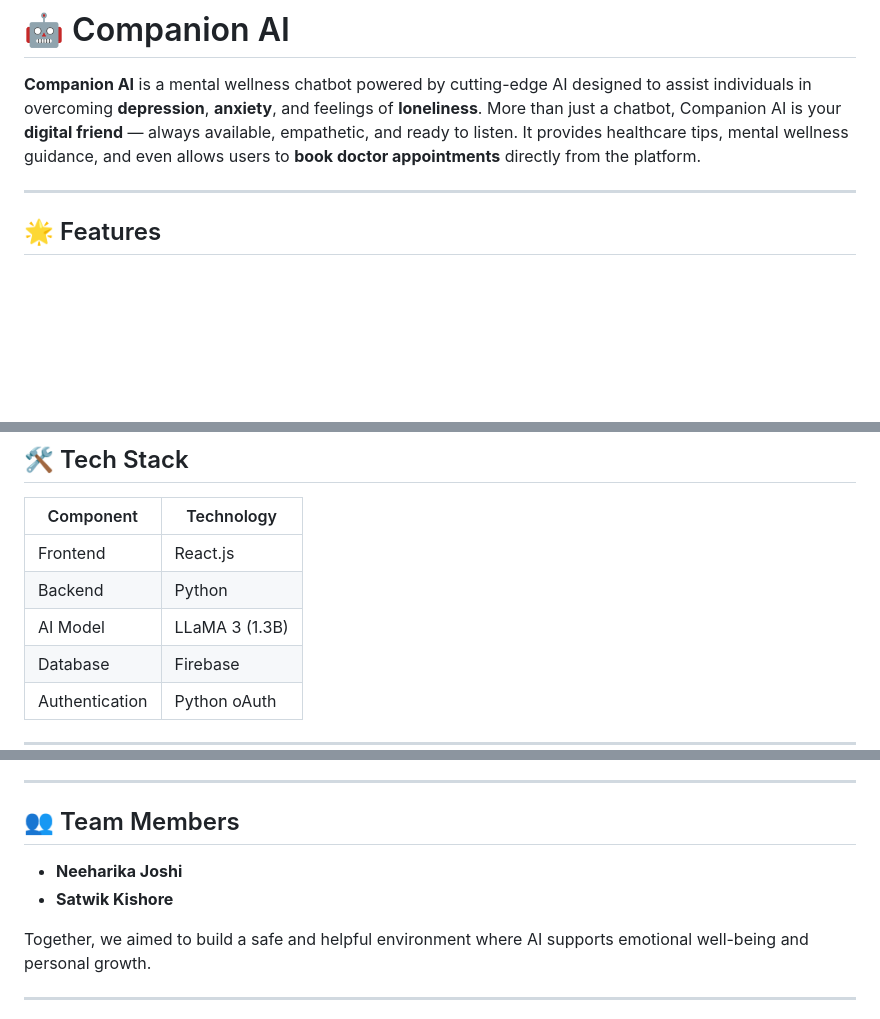
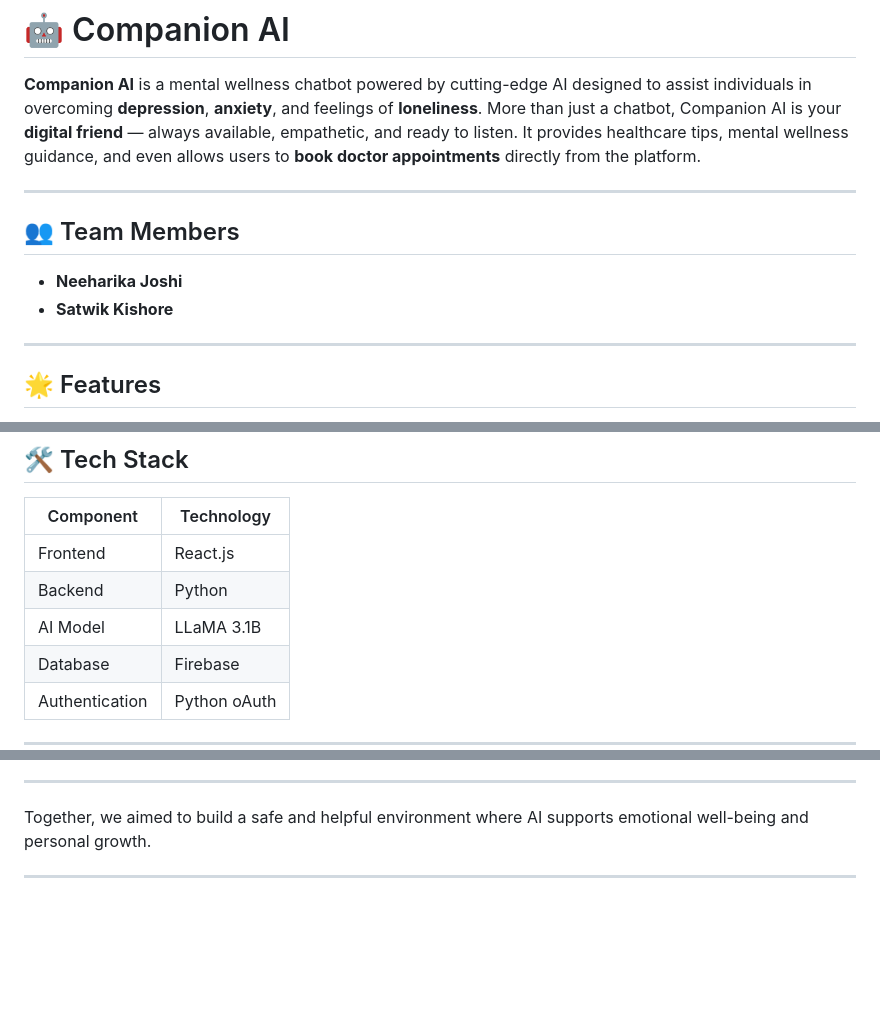
Before and after one commit to alkyema/CompanionAI, a Markdown page: README.md, 3 parts joined by grey strips. Rendered like a GitHub page; blank space fills up the shorter version.

```diff
--- a/README.md
+++ b/README.md
@@ -2,6 +2,11 @@
 
 **Companion AI** is a mental wellness chatbot powered by cutting-edge AI designed to assist individuals in overcoming **depression**, **anxiety**, and feelings of **loneliness**. More than just a chatbot, Companion AI is your **digital friend** — always available, empathetic, and ready to listen. It provides healthcare tips, mental wellness guidance, and even allows users to **book doctor appointments** directly from the platform.
 
+---
+## 👥 Team Members
+
+- **Neeharika Joshi**
+- **Satwik Kishore**
 ---
 
 ## 🌟 Features
@@ -22,7 +27,7 @@
 |----------------|---------------------------|
 | Frontend       | React.js                  |
 | Backend        | Python                    |
-| AI Model       | LLaMA 3 (1.3B)            |
+| AI Model       | LLaMA 3.1B                |
 | Database       | Firebase                  |
 | Authentication | Python oAuth              |
 
@@ -53,10 +55,7 @@
 
 ---
 
-## 👥 Team Members
 
-- **Neeharika Joshi**
-- **Satwik Kishore**
 
 Together, we aimed to build a safe and helpful environment where AI supports emotional well-being and personal growth.
 
```
Also changed, not shown: other parts of README.md (+5 -8 lines).
